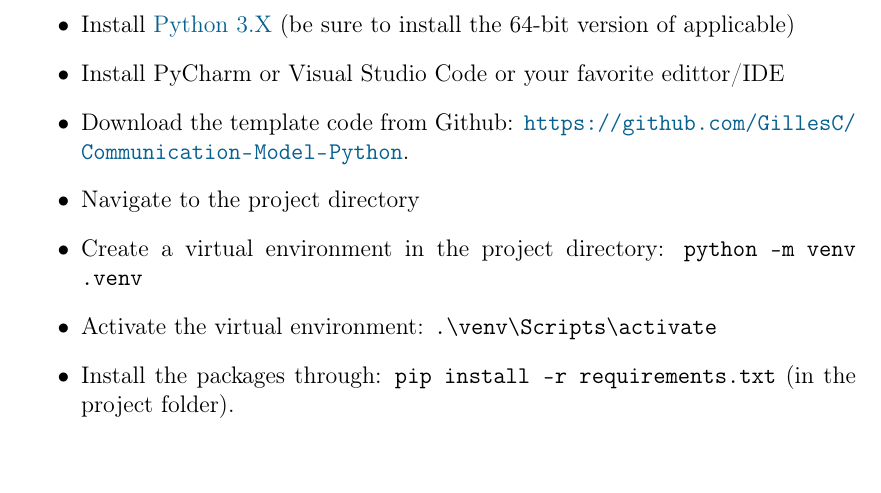
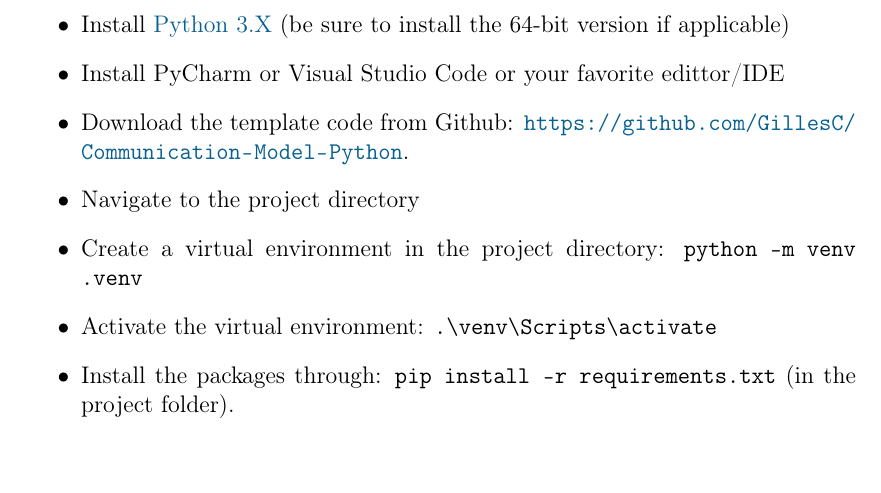
Before and after one commit to GillesC/Data-Transmission---Multimedia-Networks, a LaTeX document (latex/main.tex): part of page 6 of 6, cut so that both start at the same text. Compiled offline with pdfLaTeX.

Commit message:
corrected typo

```diff
--- a/latex/main.tex
+++ b/latex/main.tex
@@ -149,7 +149,7 @@ The report needs to be \textbf{submitted} before \softDeadline.
 \appendix
 \section{Install Python Environment and Template Code}
 \begin{itemize}
-	\item Install \href{https://www.python.org/downloads}{Python 3.X} (be sure to install the 64-bit version of applicable)
+	\item Install \href{https://www.python.org/downloads}{Python 3.X} (be sure to install the 64-bit version if applicable)
 	\item Install PyCharm or Visual Studio Code or your favorite edittor/IDE
 	\item Download the template code from Github: \url{https://github.com/GillesC/Communication-Model-Python}.
 	\item Navigate to the project directory
```
